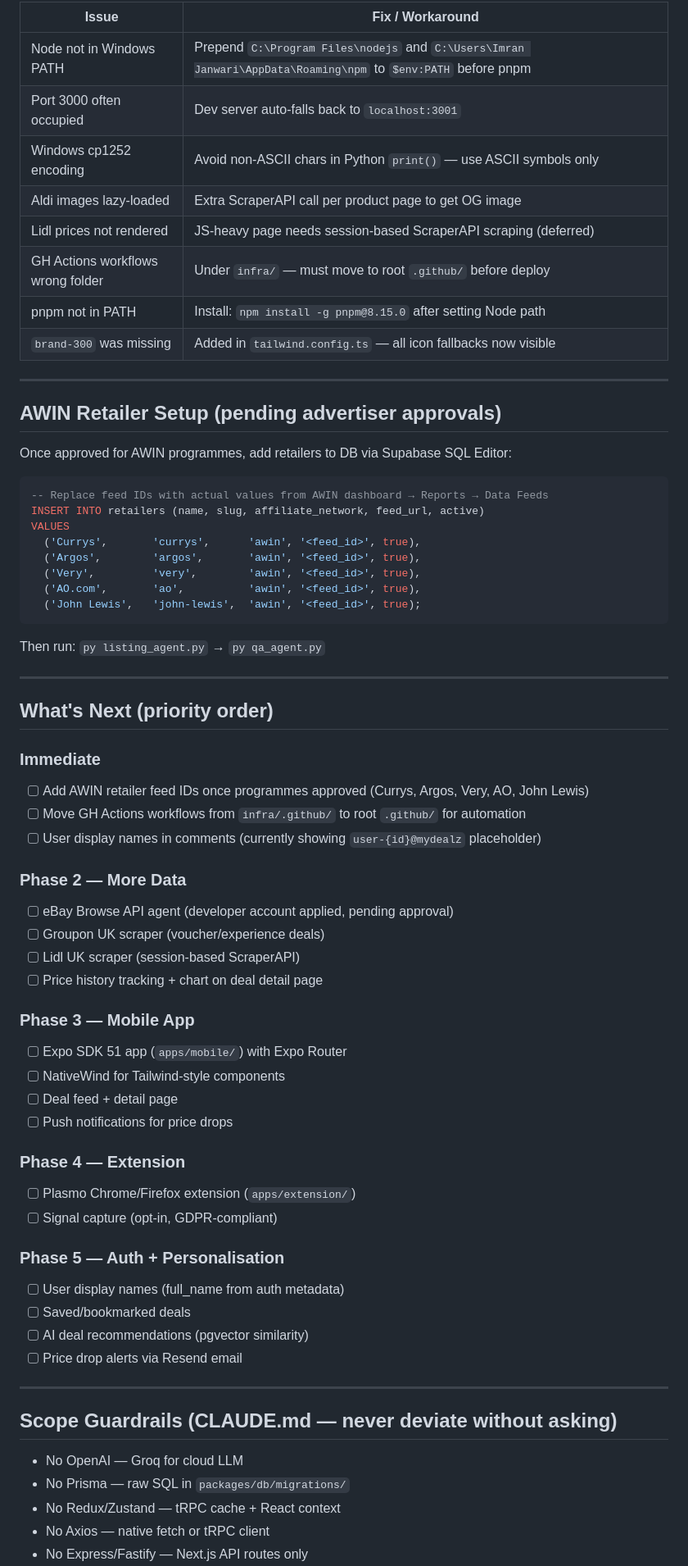
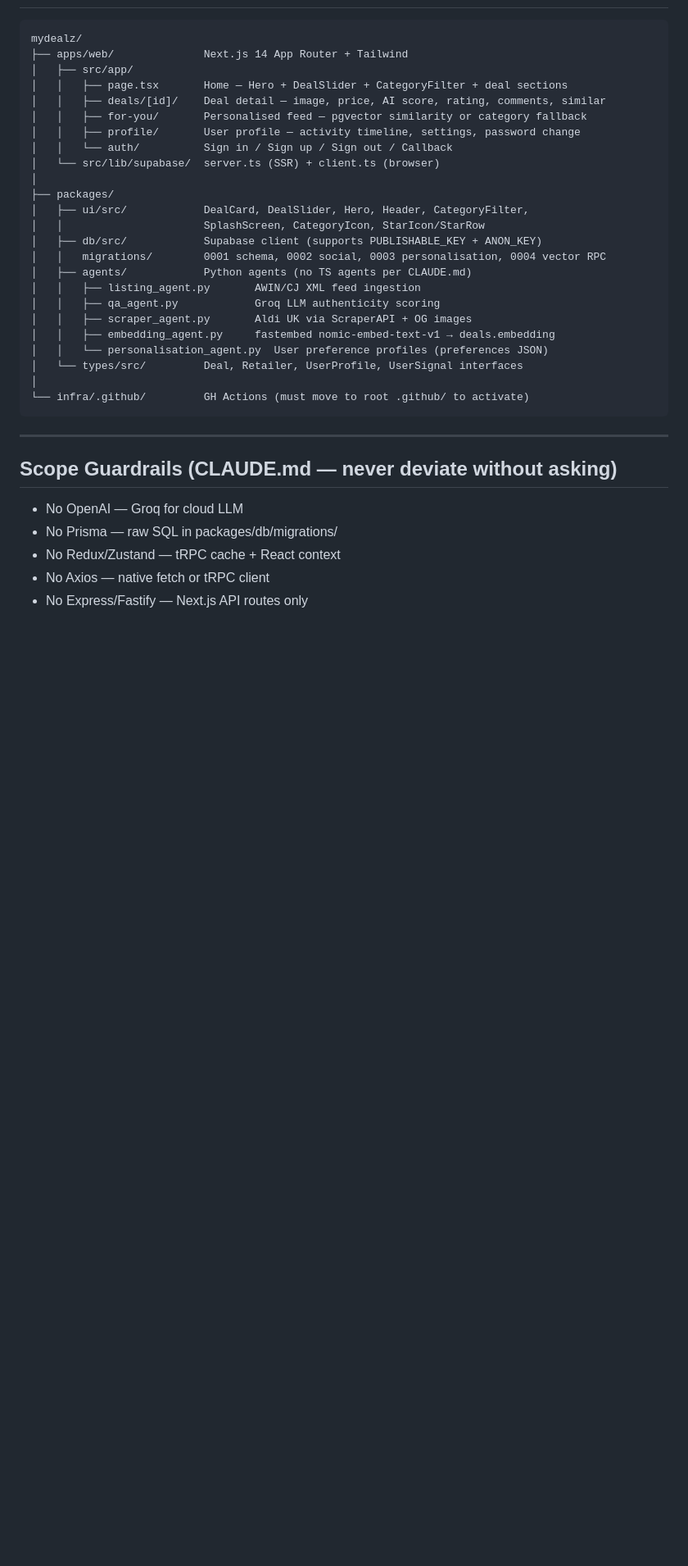
Before and after one commit to dealnest-group/mydealz, a Markdown page: CHANGES.md, the part around one of its changes. Shown at 82% size. Drawn GitHub-style; blank space fills up the shorter version.

````diff
--- a/CHANGES.md
+++ b/CHANGES.md
@@ -165,70 +227,36 @@ NEXT_PUBLIC_SUPABASE_PUBLISHABLE_KEY=sb_publishable_HqUuXnZakDHn1fmA0tq_9A_cai5X
 
-| Issue | Fix / Workaround |
-|---|---|
-| Node not in Windows PATH | Prepend `C:\Program Files\nodejs` and `C:\Users\Imran Janwari\AppData\Roaming\npm` to `$env:PATH` before pnpm |
-| Port 3000 often occupied | Dev server auto-falls back to `localhost:3001` |
-| Windows cp1252 encoding | Avoid non-ASCII chars in Python `print()` — use ASCII symbols only |
-| Aldi images lazy-loaded | Extra ScraperAPI call per product page to get OG image |
-| Lidl prices not rendered | JS-heavy page needs session-based ScraperAPI scraping (deferred) |
-| GH Actions workflows wrong folder | Under `infra/` — must move to root `.github/` before deploy |
-| pnpm not in PATH | Install: `npm install -g pnpm@8.15.0` after setting Node path |
-| `brand-300` was missing | Added in `tailwind.config.ts` — all icon fallbacks now visible |
-
----
-
-## AWIN Retailer Setup (pending advertiser approvals)
-
-Once approved for AWIN programmes, add retailers to DB via Supabase SQL Editor:
-
-```sql
--- Replace feed IDs with actual values from AWIN dashboard → Reports → Data Feeds
-INSERT INTO retailers (name, slug, affiliate_network, feed_url, active)
-VALUES
-  ('Currys',       'currys',      'awin', '<feed_id>', true),
-  ('Argos',        'argos',       'awin', '<feed_id>', true),
-  ('Very',         'very',        'awin', '<feed_id>', true),
-  ('AO.com',       'ao',          'awin', '<feed_id>', true),
-  ('John Lewis',   'john-lewis',  'awin', '<feed_id>', true);
 ```
-
-Then run: `py listing_agent.py` → `py qa_agent.py`
-
----
-
-## What's Next (priority order)
-
-### Immediate
-- [ ] Add AWIN retailer feed IDs once programmes approved (Currys, Argos, Very, AO, John Lewis)
-- [ ] Move GH Actions workflows from `infra/.github/` to root `.github/` for automation
-- [ ] User display names in comments (currently showing `user-{id}@mydealz` placeholder)
-
-### Phase 2 — More Data
-- [ ] eBay Browse API agent (developer account applied, pending approval)
-- [ ] Groupon UK scraper (voucher/experience deals)
-- [ ] Lidl UK scraper (session-based ScraperAPI)
-- [ ] Price history tracking + chart on deal detail page
-
-### Phase 3 — Mobile App
-- [ ] Expo SDK 51 app (`apps/mobile/`) with Expo Router
-- [ ] NativeWind for Tailwind-style components
-- [ ] Deal feed + detail page
-- [ ] Push notifications for price drops
-
-### Phase 4 — Extension
-- [ ] Plasmo Chrome/Firefox extension (`apps/extension/`)
-- [ ] Signal capture (opt-in, GDPR-compliant)
-
-### Phase 5 — Auth + Personalisation
-- [ ] User display names (full_name from auth metadata)
-- [ ] Saved/bookmarked deals
-- [ ] AI deal recommendations (pgvector similarity)
-- [ ] Price drop alerts via Resend email
+mydealz/
+├── apps/web/              Next.js 14 App Router + Tailwind
+│   ├── src/app/
+│   │   ├── page.tsx       Home — Hero + DealSlider + CategoryFilter + deal sections
+│   │   ├── deals/[id]/    Deal detail — image, price, AI score, rating, comments, similar
+│   │   ├── for-you/       Personalised feed — pgvector similarity or category fallback
+│   │   ├── profile/       User profile — activity timeline, settings, password change
+│   │   └── auth/          Sign in / Sign up / Sign out / Callback
+│   └── src/lib/supabase/  server.ts (SSR) + client.ts (browser)
+│
+├── packages/
+│   ├── ui/src/            DealCard, DealSlider, Hero, Header, CategoryFilter,
+│   │                      SplashScreen, CategoryIcon, StarIcon/StarRow
+│   ├── db/src/            Supabase client (supports PUBLISHABLE_KEY + ANON_KEY)
+│   │   migrations/        0001 schema, 0002 social, 0003 personalisation, 0004 vector RPC
+│   ├── agents/            Python agents (no TS agents per CLAUDE.md)
+│   │   ├── listing_agent.py       AWIN/CJ XML feed ingestion
+│   │   ├── qa_agent.py            Groq LLM authenticity scoring
+│   │   ├── scraper_agent.py       Aldi UK via ScraperAPI + OG images
+│   │   ├── embedding_agent.py     fastembed nomic-embed-text-v1 → deals.embedding
+│   │   └── personalisation_agent.py  User preference profiles (preferences JSON)
+│   └── types/src/         Deal, Retailer, UserProfile, UserSignal interfaces
+│
+└── infra/.github/         GH Actions (must move to root .github/ to activate)
+```
 
 ---
 
 ## Scope Guardrails (CLAUDE.md — never deviate without asking)
 - No OpenAI — Groq for cloud LLM
-- No Prisma — raw SQL in `packages/db/migrations/`
+- No Prisma — raw SQL in packages/db/migrations/
 - No Redux/Zustand — tRPC cache + React context
 - No Axios — native fetch or tRPC client
 - No Express/Fastify — Next.js API routes only
````
Also changed, not shown: other parts of CHANGES.md (+176 -114 lines).
